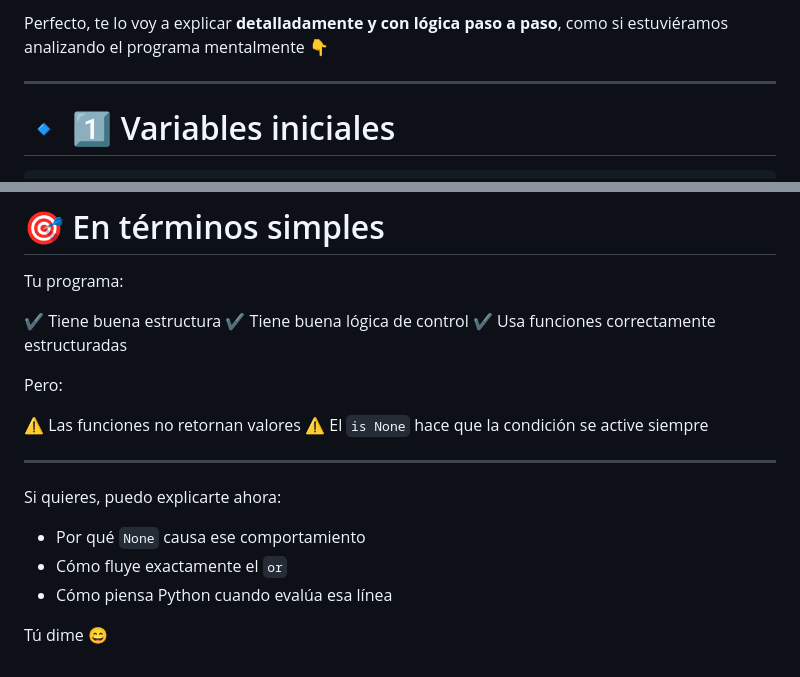
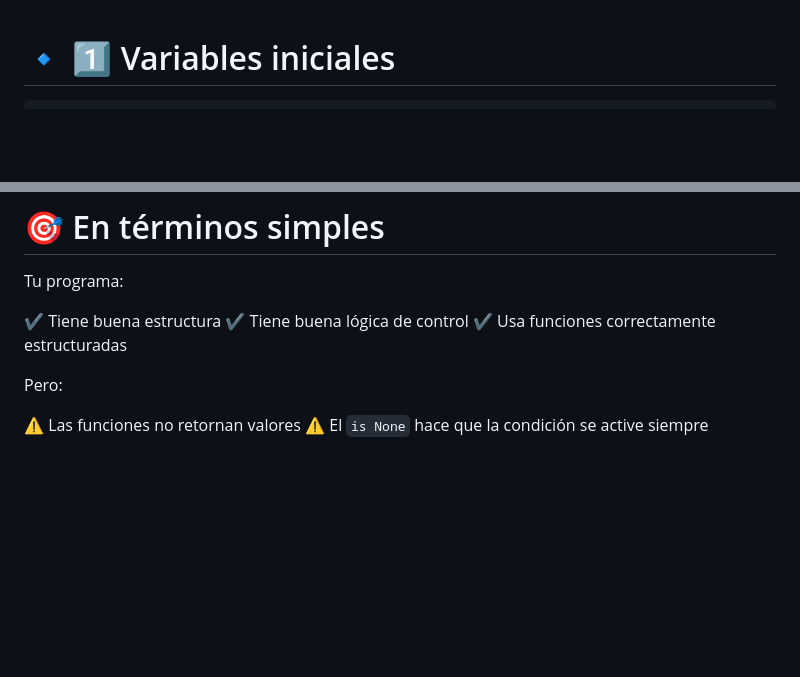
Before and after one commit to Joxan57/Lab-de-Introduccion-a-la-Programacion, a Markdown page: Ejercicio_3/explicacion_chat.md, 2 parts joined by grey strips. GitHub-like rendering; blank space fills up the shorter version.

Commit message:
Simplify explanation in explicacion_chat.md
Removed unnecessary explanations and simplified content.

````diff
--- a/Ejercicio_3/explicacion_chat.md
+++ b/Ejercicio_3/explicacion_chat.md
@@ -1,7 +1,3 @@
-Perfecto, te lo voy a explicar **detalladamente y con lógica paso a paso**, como si estuviéramos analizando el programa mentalmente 👇
-
----
-
 # 🔹 1️⃣ Variables iniciales
 
 ```python
@@ -246,13 +242,3 @@ Pero:
 
 ⚠️ Las funciones no retornan valores
 ⚠️ El `is None` hace que la condición se active siempre
-
----
-
-Si quieres, puedo explicarte ahora:
-
-* Por qué `None` causa ese comportamiento
-* Cómo fluye exactamente el `or`
-* Cómo piensa Python cuando evalúa esa línea
-
-Tú dime 😄
````
